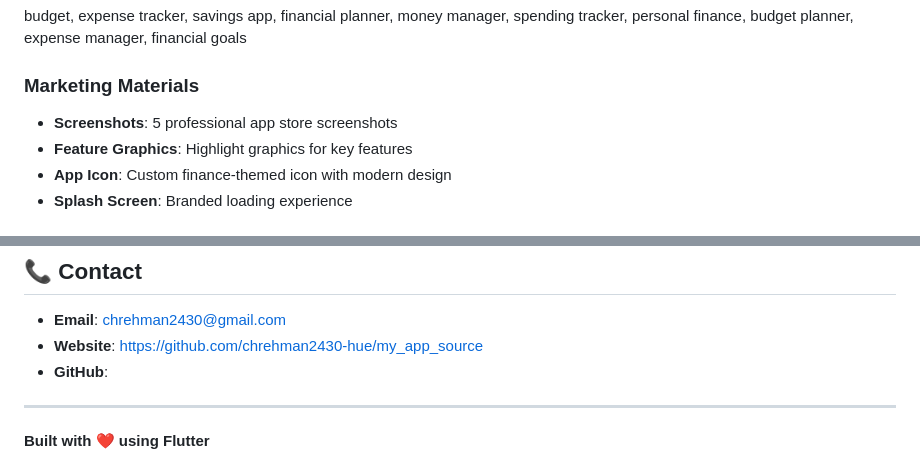
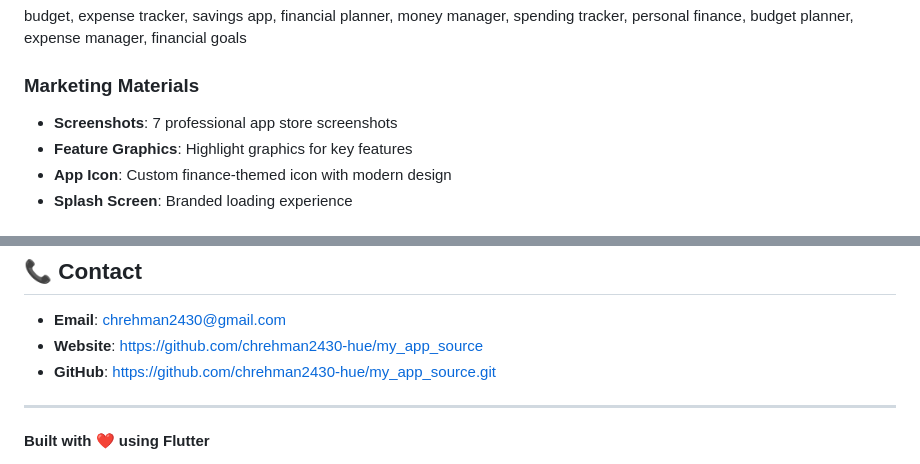
Before and after one commit to chrehman2430-hue/my_app_source, a Markdown page: README.md, 2 parts joined by grey strips. Rendered like a GitHub page.

```diff
--- a/README.md
+++ b/README.md
@@ -184,7 +184,7 @@ flutter build ios --release
 budget, expense tracker, savings app, financial planner, money manager, spending tracker, personal finance, budget planner, expense manager, financial goals
 
 ### Marketing Materials
-- **Screenshots**: 5 professional app store screenshots
+- **Screenshots**: 7 professional app store screenshots
 - **Feature Graphics**: Highlight graphics for key features
 - **App Icon**: Custom finance-themed icon with modern design
 - **Splash Screen**: Branded loading experience
@@ -283,7 +283,7 @@ We welcome contributions! Please read our [Contributing Guidelines](CONTRIBUTING
 
 - **Email**: chrehman2430@gmail.com
 - **Website**: https://github.com/chrehman2430-hue/my_app_source
-- **GitHub**:
+- **GitHub**: https://github.com/chrehman2430-hue/my_app_source.git
 
 
 ---
```
